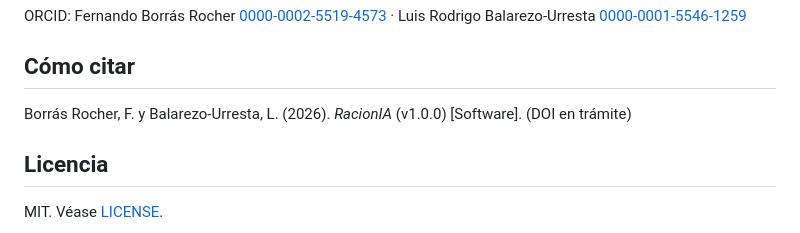
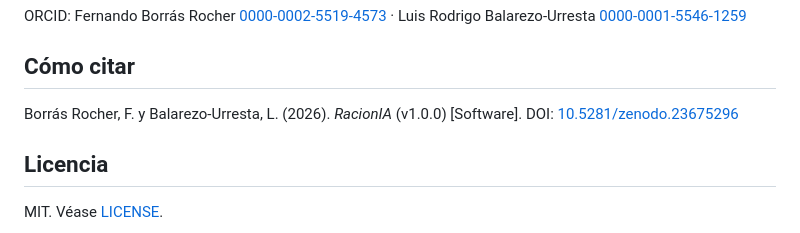
Before and after one commit to fborrasumh/racionia, a Markdown page: README.md, the part around one of its changes. GitHub-like rendering.

Commit message:
README: DOI de Zenodo

```diff
--- a/README.md
+++ b/README.md
@@ -45,7 +47,7 @@ ORCID: Fernando Borrás Rocher [0000-0002-5519-4573](https://orcid.org/0000-0002
 
 ## Cómo citar
 
-Borrás Rocher, F. y Balarezo-Urresta, L. (2026). *RacionIA* (v1.0.0) [Software]. (DOI en trámite)
+Borrás Rocher, F. y Balarezo-Urresta, L. (2026). *RacionIA* (v1.0.0) [Software]. DOI: [10.5281/zenodo.23675296](https://doi.org/10.5281/zenodo.23675296)
 
 ## Licencia
 
```
Also changed, not shown: other parts of README.md (+2 -0 lines).
